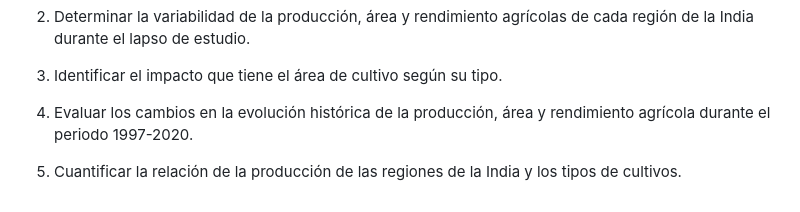
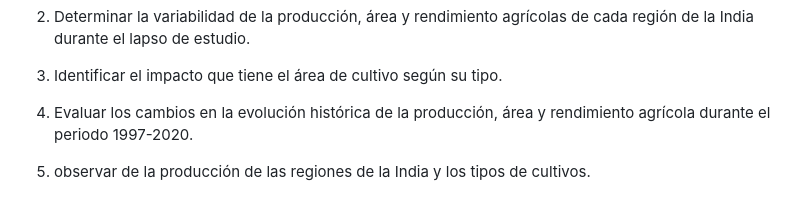
Before and after one commit to Aymara1010/Analisis_Produccion_Agricola, a Markdown page: README.md, the part around one of its changes. Drawn GitHub-style.

```diff
--- a/README.md
+++ b/README.md
@@ -66,4 +66,4 @@ Realizar un análisis descriptivo de la producción, área cultivada y rendimien
 
 4.  Evaluar los cambios en la evolución histórica de la producción, área y rendimiento agrícola durante el periodo 1997-2020.
 
-5.  Cuantificar la relación de la producción de las regiones de la India y los tipos de cultivos.
+5. observar de la producción de las regiones de la India y los tipos de cultivos.
```
Also changed, not shown: other parts of README.md (+1 -1 lines).
